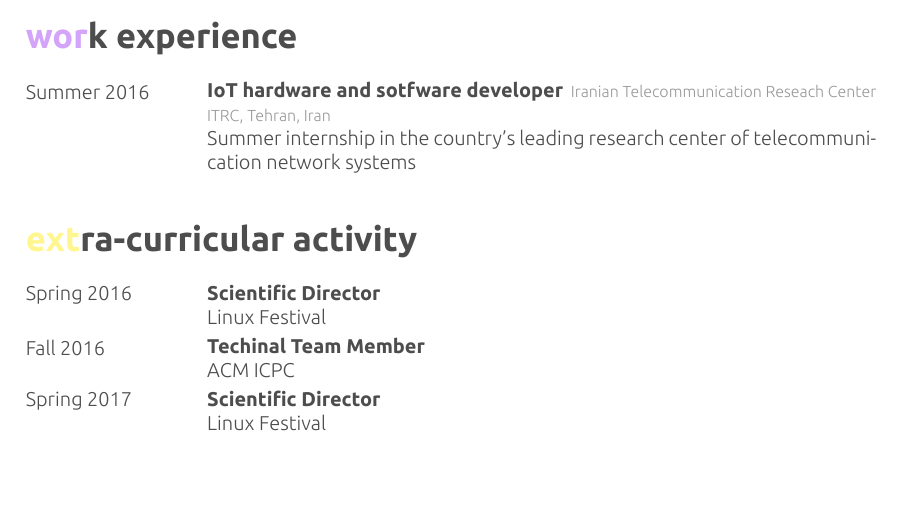
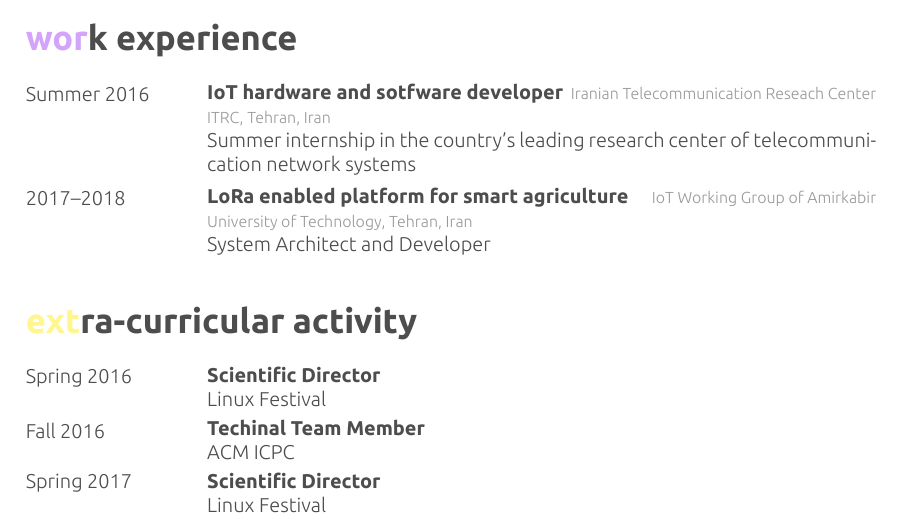
Before and after one commit to 1995parham/1995parham.github.io, a LaTeX CV (resume-pdf/english/parham-cv.tex): part of page 3 of 6, cut so that both start at the same text, the shorter picture padded with empty space. Compiled offline with XeLaTeX.

Commit message:
Adds my awesome experience with :|

```diff
--- a/resume-pdf/english/parham-cv.tex
+++ b/resume-pdf/english/parham-cv.tex
@@ -295,6 +295,12 @@
 	{Iranian Telecommunication Reseach Center ITRC, Tehran, Iran}
 	{Summer internship in the country's leading research center of telecommunication network systems}
 
+	\entry{2017--2018}
+	{LoRa enabled platform for smart agriculture}
+        {IoT Working Group of Amirkabir University of Technology, Tehran, Iran}
+	{System Architect and Developer}
+
+
 \end{entrylist}
 
 %----------------------------------------------------------------------------------------
```
Also changed, not shown: resume-pdf/english/parham-cv.tex (2 more changed lines).
